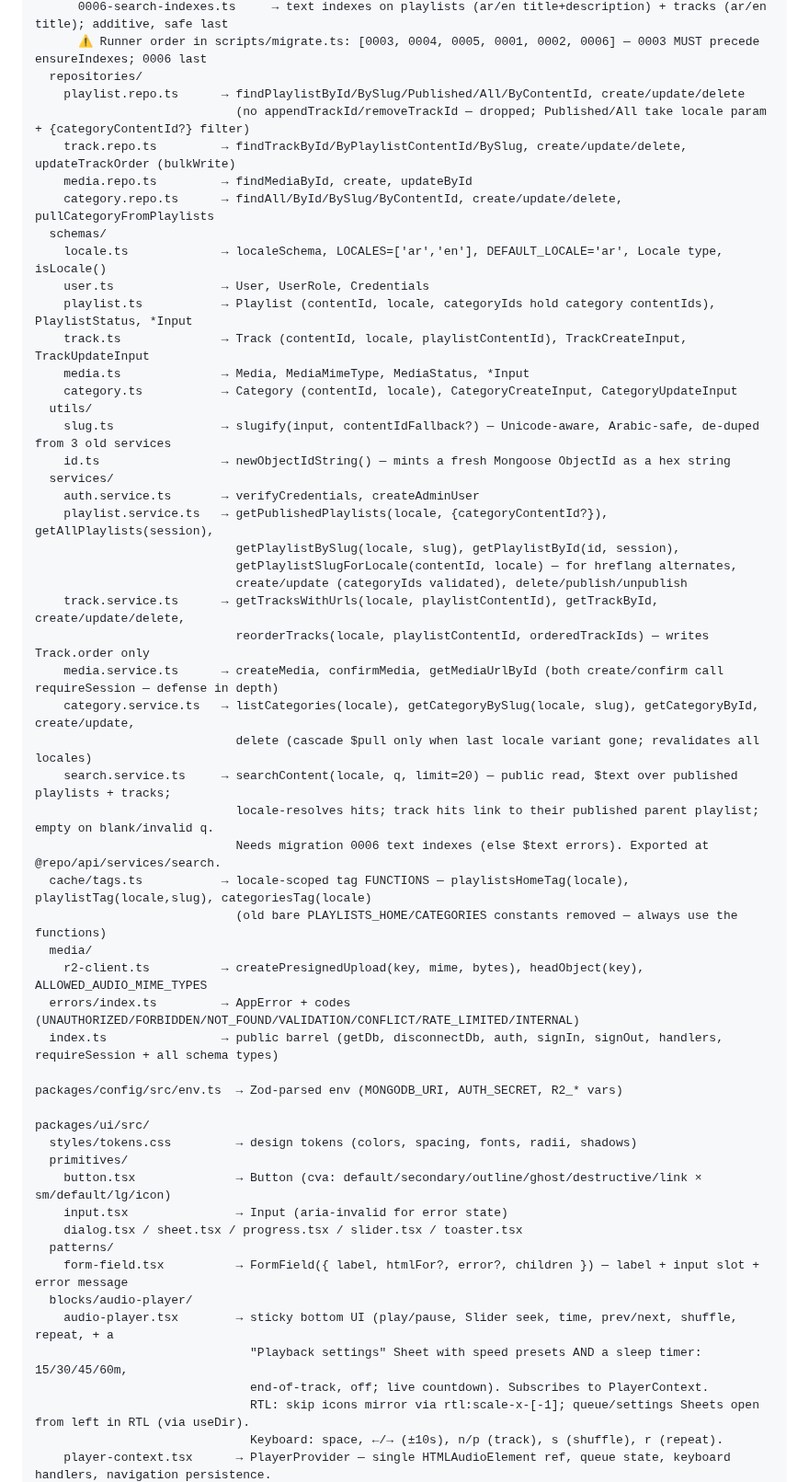
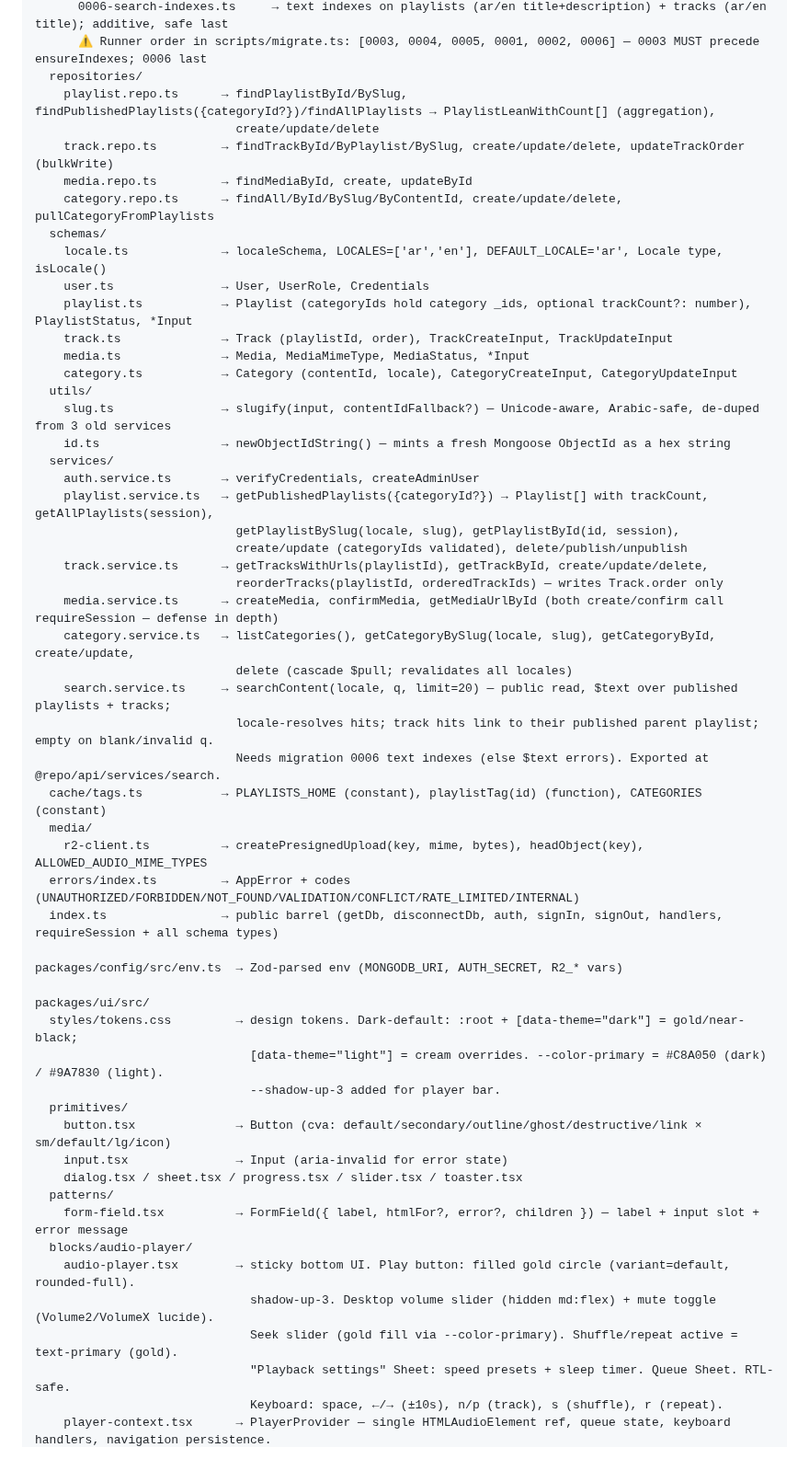
Before and after one commit to AhmedMuhammedElsaid/Nour-Platform, a Markdown page: APP_CONTEXT.md, the part around one of its changes. Shown at 92% size. GitHub-like rendering; blank space fills up the shorter version.

```diff
--- a/APP_CONTEXT.md
+++ b/APP_CONTEXT.md
@@ -100,16 +101,16 @@ packages/api/src/
       0006-search-indexes.ts     → text indexes on playlists (ar/en title+description) + tracks (ar/en title); additive, safe last
       ⚠️ Runner order in scripts/migrate.ts: [0003, 0004, 0005, 0001, 0002, 0006] — 0003 MUST precede ensureIndexes; 0006 last
   repositories/
-    playlist.repo.ts      → findPlaylistById/BySlug/Published/All/ByContentId, create/update/delete
-                            (no appendTrackId/removeTrackId — dropped; Published/All take locale param + {categoryContentId?} filter)
-    track.repo.ts         → findTrackById/ByPlaylistContentId/BySlug, create/update/delete, updateTrackOrder (bulkWrite)
+    playlist.repo.ts      → findPlaylistById/BySlug, findPublishedPlaylists({categoryId?})/findAllPlaylists → PlaylistLeanWithCount[] (aggregation),
+                            create/update/delete
+    track.repo.ts         → findTrackById/ByPlaylist/BySlug, create/update/delete, updateTrackOrder (bulkWrite)
     media.repo.ts         → findMediaById, create, updateById
     category.repo.ts      → findAll/ById/BySlug/ByContentId, create/update/delete, pullCategoryFromPlaylists
   schemas/
     locale.ts             → localeSchema, LOCALES=['ar','en'], DEFAULT_LOCALE='ar', Locale type, isLocale()
     user.ts               → User, UserRole, Credentials
-    playlist.ts           → Playlist (contentId, locale, categoryIds hold category contentIds), PlaylistStatus, *Input
-    track.ts              → Track (contentId, locale, playlistContentId), TrackCreateInput, TrackUpdateInput
+    playlist.ts           → Playlist (categoryIds hold category _ids, optional trackCount?: number), PlaylistStatus, *Input
+    track.ts              → Track (playlistId, order), TrackCreateInput, TrackUpdateInput
     media.ts              → Media, MediaMimeType, MediaStatus, *Input
     category.ts           → Category (contentId, locale), CategoryCreateInput, CategoryUpdateInput
   utils/
@@ -117,20 +118,18 @@ packages/api/src/
     id.ts                 → newObjectIdString() — mints a fresh Mongoose ObjectId as a hex string
   services/
     auth.service.ts       → verifyCredentials, createAdminUser
-    playlist.service.ts   → getPublishedPlaylists(locale, {categoryContentId?}), getAllPlaylists(session),
+    playlist.service.ts   → getPublishedPlaylists({categoryId?}) → Playlist[] with trackCount, getAllPlaylists(session),
                             getPlaylistBySlug(locale, slug), getPlaylistById(id, session),
-                            getPlaylistSlugForLocale(contentId, locale) — for hreflang alternates,
                             create/update (categoryIds validated), delete/publish/unpublish
-    track.service.ts      → getTracksWithUrls(locale, playlistContentId), getTrackById, create/update/delete,
-                            reorderTracks(locale, playlistContentId, orderedTrackIds) — writes Track.order only
+    track.service.ts      → getTracksWithUrls(playlistId), getTrackById, create/update/delete,
+                            reorderTracks(playlistId, orderedTrackIds) — writes Track.order only
     media.service.ts      → createMedia, confirmMedia, getMediaUrlById (both create/confirm call requireSession — defense in depth)
-    category.service.ts   → listCategories(locale), getCategoryBySlug(locale, slug), getCategoryById, create/update,
-                            delete (cascade $pull only when last locale variant gone; revalidates all locales)
+    category.service.ts   → listCategories(), getCategoryBySlug(locale, slug), getCategoryById, create/update,
+                            delete (cascade $pull; revalidates all locales)
     search.service.ts     → searchContent(locale, q, limit=20) — public read, $text over published playlists + tracks;
                             locale-resolves hits; track hits link to their published parent playlist; empty on blank/invalid q.
                             Needs migration 0006 text indexes (else $text errors). Exported at @repo/api/services/search.
-  cache/tags.ts           → locale-scoped tag FUNCTIONS — playlistsHomeTag(locale), playlistTag(locale,slug), categoriesTag(locale)
-                            (old bare PLAYLISTS_HOME/CATEGORIES constants removed — always use the functions)
+  cache/tags.ts           → PLAYLISTS_HOME (constant), playlistTag(id) (function), CATEGORIES (constant)
   media/
     r2-client.ts          → createPresignedUpload(key, mime, bytes), headObject(key), ALLOWED_AUDIO_MIME_TYPES
   errors/index.ts         → AppError + codes (UNAUTHORIZED/FORBIDDEN/NOT_FOUND/VALIDATION/CONFLICT/RATE_LIMITED/INTERNAL)
@@ -139,7 +138,9 @@ packages/api/src/
 packages/config/src/env.ts  → Zod-parsed env (MONGODB_URI, AUTH_SECRET, R2_* vars)
 
 packages/ui/src/
-  styles/tokens.css         → design tokens (colors, spacing, fonts, radii, shadows)
+  styles/tokens.css         → design tokens. Dark-default: :root + [data-theme="dark"] = gold/near-black;
+                              [data-theme="light"] = cream overrides. --color-primary = #C8A050 (dark) / #9A7830 (light).
+                              --shadow-up-3 added for player bar.
   primitives/
     button.tsx              → Button (cva: default/secondary/outline/ghost/destructive/link × sm/default/lg/icon)
     input.tsx               → Input (aria-invalid for error state)
@@ -147,9 +148,9 @@ packages/ui/src/
   patterns/
     form-field.tsx          → FormField({ label, htmlFor?, error?, children }) — label + input slot + error message
   blocks/audio-player/
-    audio-player.tsx        → sticky bottom UI (play/pause, Slider seek, time, prev/next, shuffle, repeat, + a
-                              "Playback settings" Sheet with speed presets AND a sleep timer: 15/30/45/60m,
-                              end-of-track, off; live countdown). Subscribes to PlayerContext.
-                              RTL: skip icons mirror via rtl:scale-x-[-1]; queue/settings Sheets open from left in RTL (via useDir).
+    audio-player.tsx        → sticky bottom UI. Play button: filled gold circle (variant=default, rounded-full).
+                              shadow-up-3. Desktop volume slider (hidden md:flex) + mute toggle (Volume2/VolumeX lucide).
+                              Seek slider (gold fill via --color-primary). Shuffle/repeat active = text-primary (gold).
+                              "Playback settings" Sheet: speed presets + sleep timer. Queue Sheet. RTL-safe.
                               Keyboard: space, ←/→ (±10s), n/p (track), s (shuffle), r (repeat).
     player-context.tsx      → PlayerProvider — single HTMLAudioElement ref, queue state, keyboard handlers, navigation persistence.
```
Also changed, not shown: other parts of APP_CONTEXT.md (+34 -28 lines).
